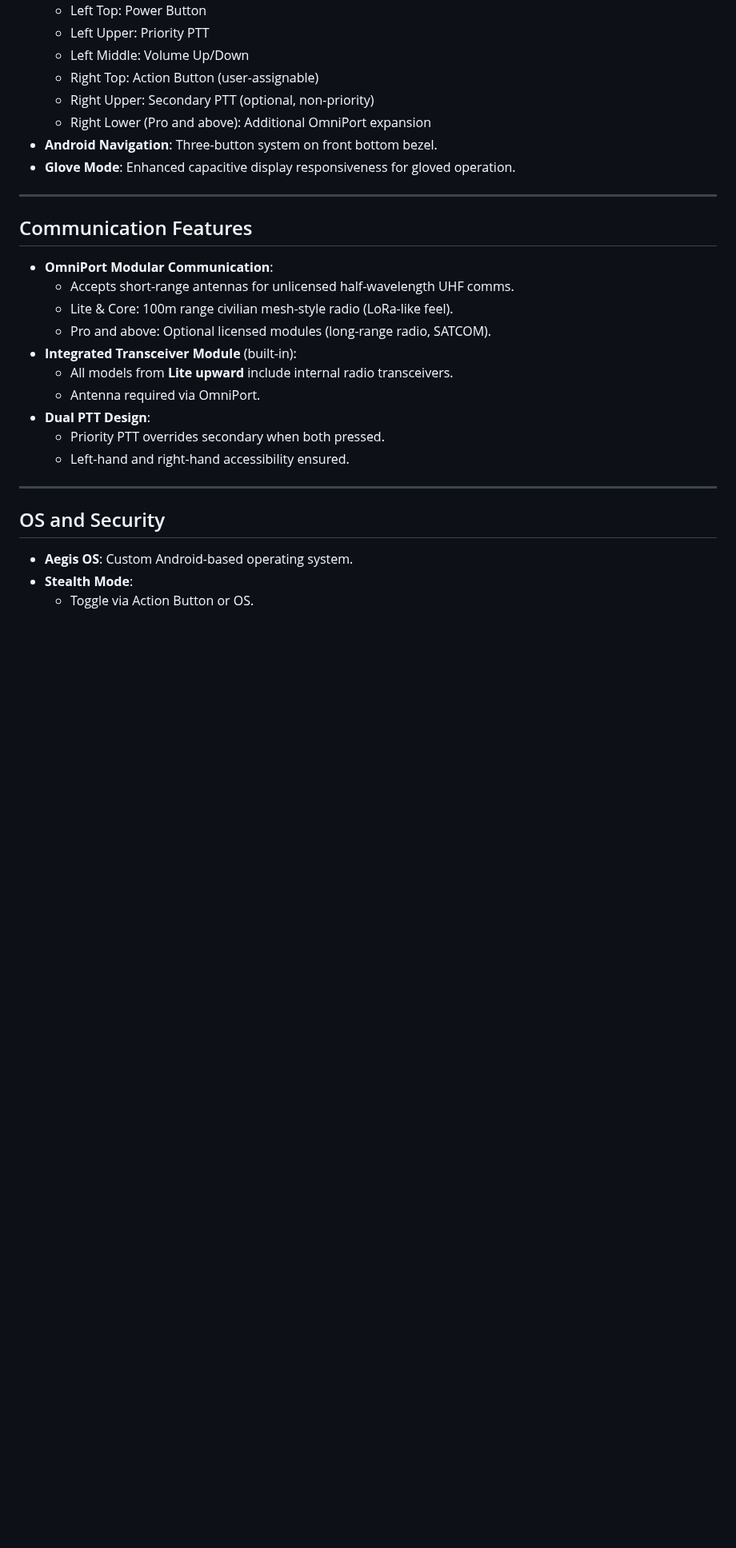
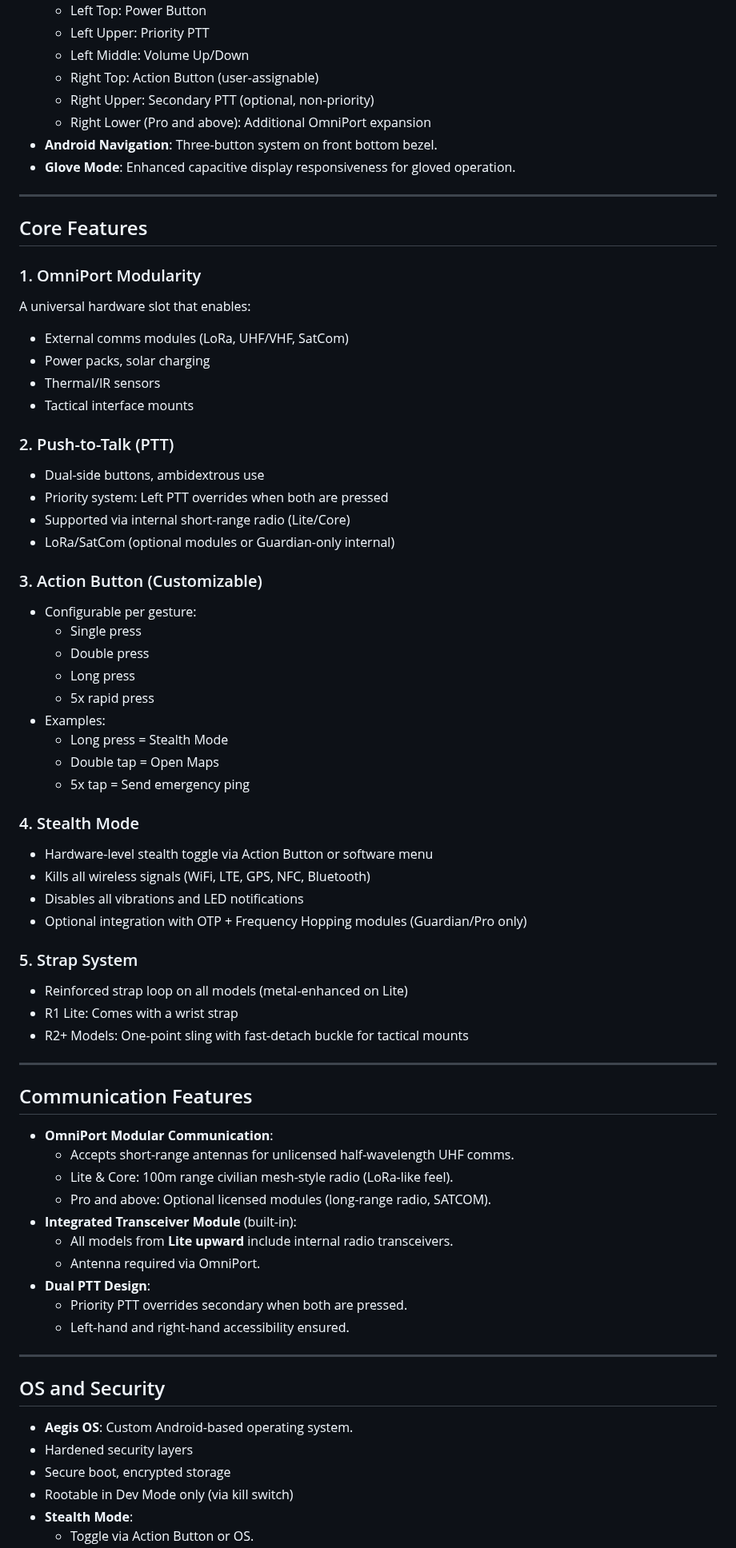
Before and after one commit to cloudyelectron/Aegis-Mobile-Project, a Markdown page: Aegis Mobile Series v1.5.md, the part around one of its changes. Shown at 80% size. GitHub-like rendering; blank space fills up the shorter version.

```diff
--- a/Aegis Mobile Series v1.5.md
+++ b/Aegis Mobile Series v1.5.md
@@ -40,6 +41,45 @@ The **Aegis Mobile** series is a line of ultra-rugged smartphones purpose-built
 
 ---
 
+## Core Features
+
+### 1. OmniPort Modularity
+A universal hardware slot that enables:
+- External comms modules (LoRa, UHF/VHF, SatCom)
+- Power packs, solar charging
+- Thermal/IR sensors
+- Tactical interface mounts
+
+### 2. Push-to-Talk (PTT)
+- Dual-side buttons, ambidextrous use
+- Priority system: Left PTT overrides when both are pressed
+- Supported via internal short-range radio (Lite/Core)
+- LoRa/SatCom (optional modules or Guardian-only internal)
+
+### 3. Action Button (Customizable)
+- Configurable per gesture:
+  - Single press
+  - Double press
+  - Long press
+  - 5x rapid press
+- Examples:
+  - Long press = Stealth Mode
+  - Double tap = Open Maps
+  - 5x tap = Send emergency ping
+
+### 4. Stealth Mode
+- Hardware-level stealth toggle via Action Button or software menu
+- Kills all wireless signals (WiFi, LTE, GPS, NFC, Bluetooth)
+- Disables all vibrations and LED notifications
+- Optional integration with OTP + Frequency Hopping modules (Guardian/Pro only)
+
+### 5. Strap System
+- Reinforced strap loop on all models (metal-enhanced on Lite)
+- R1 Lite: Comes with a wrist strap
+- R2+ Models: One-point sling with fast-detach buckle for tactical mounts
+
+---
+
 ## Communication Features
 - **OmniPort Modular Communication**:
   - Accepts short-range antennas for unlicensed half-wavelength UHF comms.
@@ -49,12 +89,15 @@ The **Aegis Mobile** series is a line of ultra-rugged smartphones purpose-built
   - All models from **Lite upward** include internal radio transceivers.
   - Antenna required via OmniPort.
 - **Dual PTT Design**:
-  - Priority PTT overrides secondary when both pressed.
+  - Priority PTT overrides secondary when both are pressed.
   - Left-hand and right-hand accessibility ensured.
 
 ---
 
 ## OS and Security
 - **Aegis OS**: Custom Android-based operating system.
+- Hardened security layers
+- Secure boot, encrypted storage
+- Rootable in Dev Mode only (via kill switch)
 - **Stealth Mode**:
   - Toggle via Action Button or OS.
```
Also changed, not shown: other parts of Aegis Mobile Series v1.5.md (+12 -1 lines).
